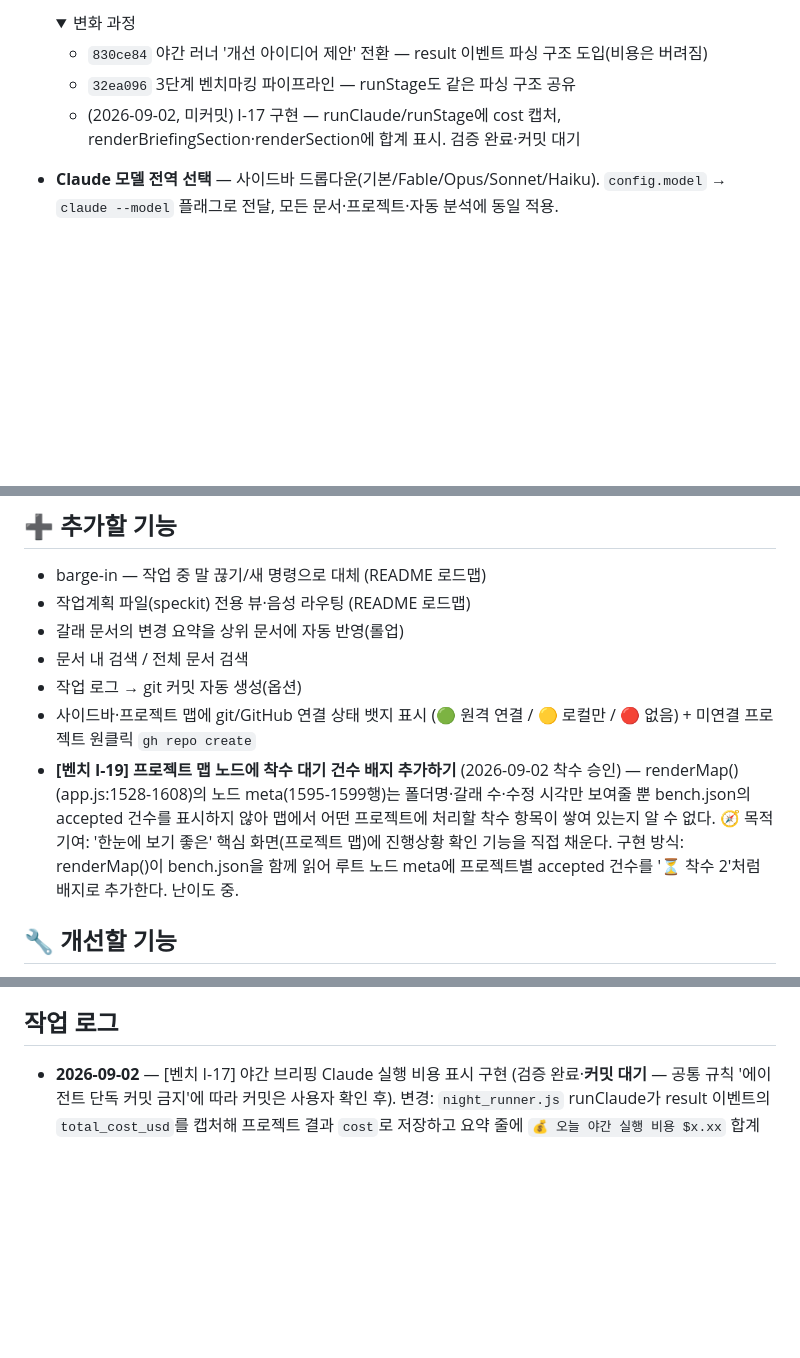
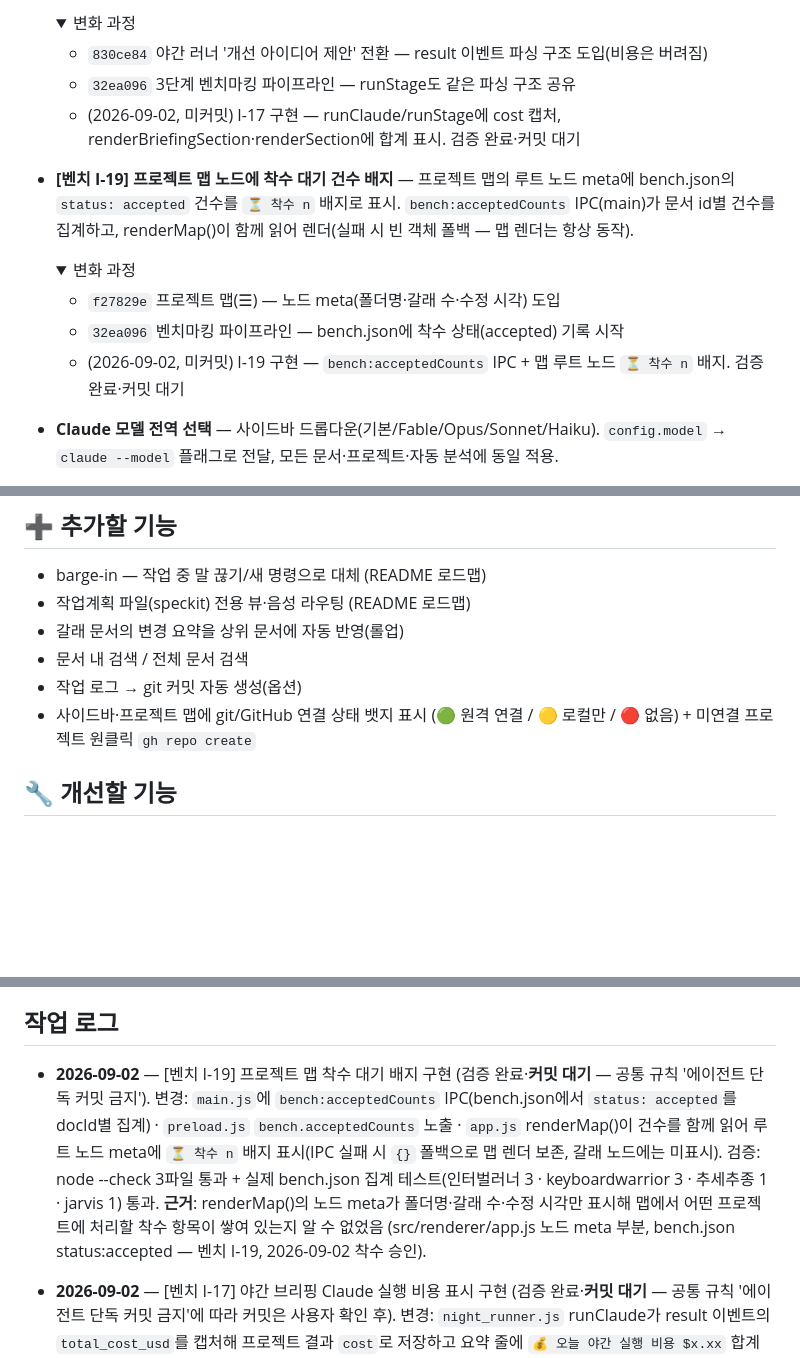
Before and after one commit to woody-bear/javis, a Markdown page: jarvis/jarvis.md, 3 parts joined by grey strips. Drawn GitHub-style; folded sections open; blank space fills up the shorter version.

```diff
--- a/jarvis/jarvis.md
+++ b/jarvis/jarvis.md
@@ -135,6 +135,13 @@ Jarvis는 **음성·텍스트·손 제스처**로 대화하면서, 주제별 마
   - `32ea096` 3단계 벤치마킹 파이프라인 — runStage도 같은 파싱 구조 공유
   - (2026-09-02, 미커밋) I-17 구현 — runClaude/runStage에 cost 캡처, renderBriefingSection·renderSection에 합계 표시. 검증 완료·커밋 대기
   </details>
+- **[벤치 I-19] 프로젝트 맵 노드에 착수 대기 건수 배지** — 프로젝트 맵의 루트 노드 meta에 bench.json의 `status: accepted` 건수를 `⏳ 착수 n` 배지로 표시. `bench:acceptedCounts` IPC(main)가 문서 id별 건수를 집계하고, renderMap()이 함께 읽어 렌더(실패 시 빈 객체 폴백 — 맵 렌더는 항상 동작).
+  <details><summary>변화 과정</summary>
+
+  - `f27829e` 프로젝트 맵(☰) — 노드 meta(폴더명·갈래 수·수정 시각) 도입
+  - `32ea096` 벤치마킹 파이프라인 — bench.json에 착수 상태(accepted) 기록 시작
+  - (2026-09-02, 미커밋) I-19 구현 — `bench:acceptedCounts` IPC + 맵 루트 노드 `⏳ 착수 n` 배지. 검증 완료·커밋 대기
+  </details>
 - **Claude 모델 전역 선택** — 사이드바 드롭다운(기본/Fable/Opus/Sonnet/Haiku). `config.model` → `claude --model` 플래그로 전달, 모든 문서·프로젝트·자동 분석에 동일 적용.
   <details><summary>변화 과정</summary>
 
@@ -155,7 +162,6 @@ Jarvis는 **음성·텍스트·손 제스처**로 대화하면서, 주제별 마
 -   문서 내 검색 / 전체 문서 검색
 -   작업 로그 → git 커밋 자동 생성(옵션)
 -   사이드바·프로젝트 맵에 git/GitHub 연결 상태 뱃지 표시 (🟢 원격 연결 / 🟡 로컬만 / 🔴 없음) + 미연결 프로젝트 원클릭 `gh repo create`
-- **[벤치 I-19] 프로젝트 맵 노드에 착수 대기 건수 배지 추가하기** (2026-09-02 착수 승인) — renderMap()(app.js:1528-1608)의 노드 meta(1595-1599행)는 폴더명·갈래 수·수정 시각만 보여줄 뿐 bench.json의 accepted 건수를 표시하지 않아 맵에서 어떤 프로젝트에 처리할 착수 항목이 쌓여 있는지 알 수 없다. 🧭 목적 기여: '한눈에 보기 좋은' 핵심 화면(프로젝트 맵)에 진행상황 확인 기능을 직접 채운다. 구현 방식: renderMap()이 bench.json을 함께 읽어 루트 노드 meta에 프로젝트별 accepted 건수를 '⏳ 착수 2'처럼 배지로 추가한다. 난이도 중.
 
 ## 🔧 개선할 기능
 
@@ -219,6 +225,8 @@ jarvis/
 
 ## 작업 로그
 
+- **2026-09-02** — [벤치 I-19] 프로젝트 맵 착수 대기 배지 구현 (검증 완료·**커밋 대기** — 공통 규칙 '에이전트 단독 커밋 금지'). 변경: `main.js`에 `bench:acceptedCounts` IPC(bench.json에서 `status: accepted`를 docId별 집계) · `preload.js` `bench.acceptedCounts` 노출 · `app.js` renderMap()이 건수를 함께 읽어 루트 노드 meta에 `⏳ 착수 n` 배지 표시(IPC 실패 시 `{}` 폴백으로 맵 렌더 보존, 갈래 노드에는 미표시). 검증: node --check 3파일 통과 + 실제 bench.json 집계 테스트(인터벌러너 3 · keyboardwarrior 3 · 추세추종 1 · jarvis 1) 통과. **근거**: renderMap()의 노드 meta가 폴더명·갈래 수·수정 시각만 표시해 맵에서 어떤 프로젝트에 처리할 착수 항목이 쌓여 있는지 알 수 없었음 (src/renderer/app.js 노드 meta 부분, bench.json status:accepted — 벤치 I-19, 2026-09-02 착수 승인).
+
 - **2026-09-02** — [벤치 I-17] 야간 브리핑 Claude 실행 비용 표시 구현 (검증 완료·**커밋 대기** — 공통 규칙 '에이전트 단독 커밋 금지'에 따라 커밋은 사용자 확인 후). 변경: `night_runner.js` runClaude가 result 이벤트의 `total_cost_usd`를 캡처해 프로젝트 결과 `cost`로 저장하고 요약 줄에 `💰 오늘 야간 실행 비용 $x.xx` 합계 표시(0이면 생략, `night/<날짜>.json`에도 기록되어 복원 시 유지) · `bench_runner.js` runStage가 단계별 비용을 누적해 renderSection 목적 줄에 표시(실패 브리핑에도 그 시점까지의 비용 포함). 검증: node --check 2파일 통과 + renderBriefingSection/renderSection 단위 테스트(합산 $0.40 표시 · 0이면 미표시 · 벤치 $1.06 표시) 통과. **근거**: night_runner.js 113~127행·bench_runner.js 72~83행이 `ev.result`만 남기고 같은 이벤트의 `total_cost_usd`를 버려 야간 자동화 비용을 어디서도 확인할 수 없었음 (벤치 I-17, 2026-09-02 착수 승인).
 
 - **2026-08-29** — 사이드바 문서 이름 변경 기능 구현(커밋 `377dd35`). `main.js` `docs:rename` IPC(H1/`<title>` 교체), `preload.js` `docs.rename`, `app.js` ✎ 버튼·더블클릭 인라인 편집(편집 중 드래그/선택 비활성), `style.css` 입력창 스타일.
```
Also changed, not shown: other parts of jarvis/jarvis.md (+2 -0 lines), docs/공통-개선-규칙.md (+12 -0 lines).
